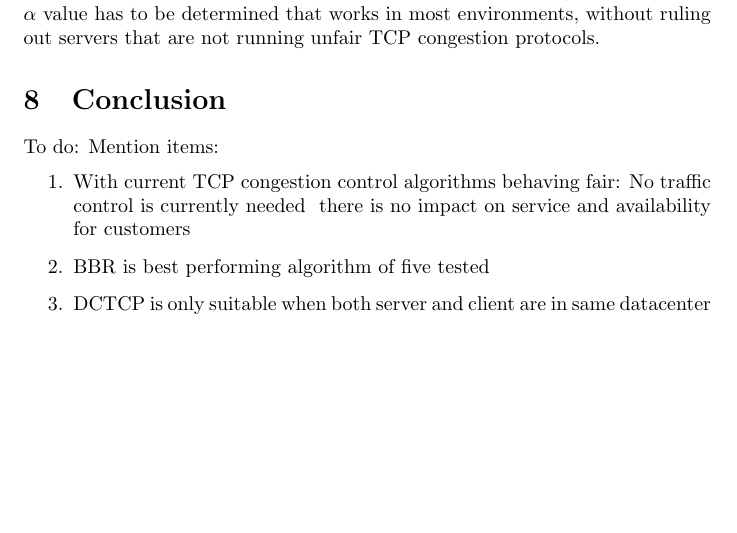
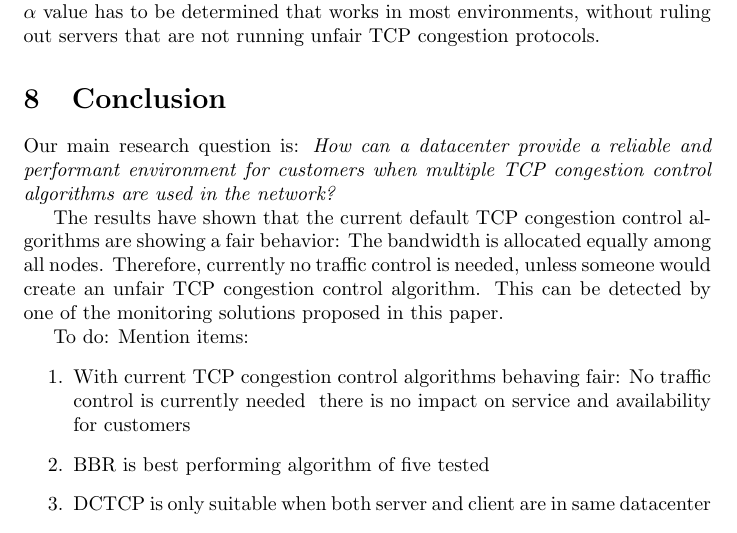
Before and after one commit to lgommans/lsproj, a LaTeX document (paper/paper.tex): part of page 13 of 15, cut so that both start at the same text, the shorter picture padded with empty space. Compiled offline with pdfLaTeX.

Commit message:
Conclusion

```diff
--- a/paper/paper.tex
+++ b/paper/paper.tex
@@ -373,6 +373,10 @@ All tests described in this paper can be performed with more parallel connection
 In this paper we have proposed a monitoring solution, which checks for the deviation between the server bandwidth on a link and the average bandwidth used by servers on a link. This solution requires performance testing, such that it is capable of running in a datacenter and not causing delay. Also an $\alpha$ value has to be determined that works in most environments, without ruling out servers that are not running unfair TCP congestion protocols.
 
 \section{Conclusion}\label{sec:conclusion}
+Our main research question is: {\it How can a datacenter provide a reliable and performant environment for customers when multiple TCP congestion control algorithms are used in the network?}
+
+The results have shown that the current default TCP congestion control algorithms are showing a fair behavior: The bandwidth is allocated equally among all nodes. Therefore, currently no traffic control is needed, unless someone would create an unfair TCP congestion control algorithm. This can be detected by one of the monitoring solutions proposed in this paper.
+
 To do: Mention items:
 \begin{enumerate}
 	\item{With current TCP congestion control algorithms behaving fair: No traffic control is currently needed & there is no impact on service and availability for customers}
```
